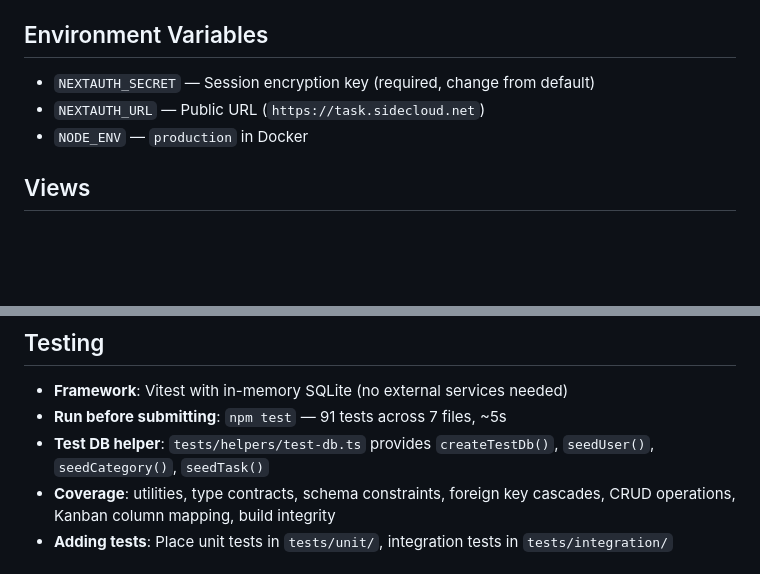
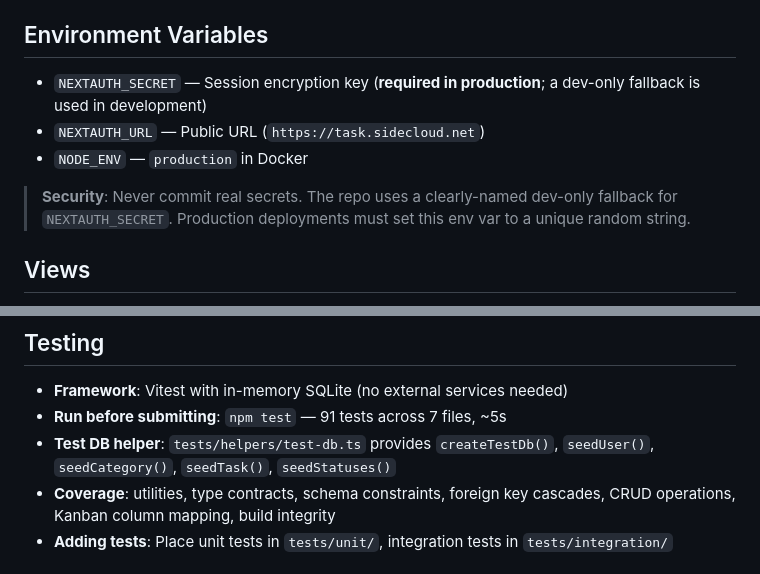
Before and after one commit to p051xn1nja/taskflow, a Markdown page: CLAUDE.md, 2 parts joined by grey strips. Rendered like a GitHub page; blank space fills up the shorter version.

Commit message:
Update CLAUDE.md with security note and seedStatuses helper
https://claude.ai/code/session_01CpdajWAhyLTDhLFyagPSbj

```diff
--- a/CLAUDE.md
+++ b/CLAUDE.md
@@ -110,9 +110,11 @@ Notes have their own content model alongside tasks:
 
 ## Environment Variables
 
-- `NEXTAUTH_SECRET` — Session encryption key (required, change from default)
+- `NEXTAUTH_SECRET` — Session encryption key (**required in production**; a dev-only fallback is used in development)
 - `NEXTAUTH_URL` — Public URL (`https://task.sidecloud.net`)
 - `NODE_ENV` — `production` in Docker
+
+> **Security**: Never commit real secrets. The repo uses a clearly-named dev-only fallback for `NEXTAUTH_SECRET`. Production deployments must set this env var to a unique random string.
 
 ## Views
 
@@ -188,7 +190,7 @@ Notes have their own content model alongside tasks:
 
 - **Framework**: Vitest with in-memory SQLite (no external services needed)
 - **Run before submitting**: `npm test` — 91 tests across 7 files, ~5s
-- **Test DB helper**: `tests/helpers/test-db.ts` provides `createTestDb()`, `seedUser()`, `seedCategory()`, `seedTask()`
+- **Test DB helper**: `tests/helpers/test-db.ts` provides `createTestDb()`, `seedUser()`, `seedCategory()`, `seedTask()`, `seedStatuses()`
 - **Coverage**: utilities, type contracts, schema constraints, foreign key cascades, CRUD operations, Kanban column mapping, build integrity
 - **Adding tests**: Place unit tests in `tests/unit/`, integration tests in `tests/integration/`
 
```
